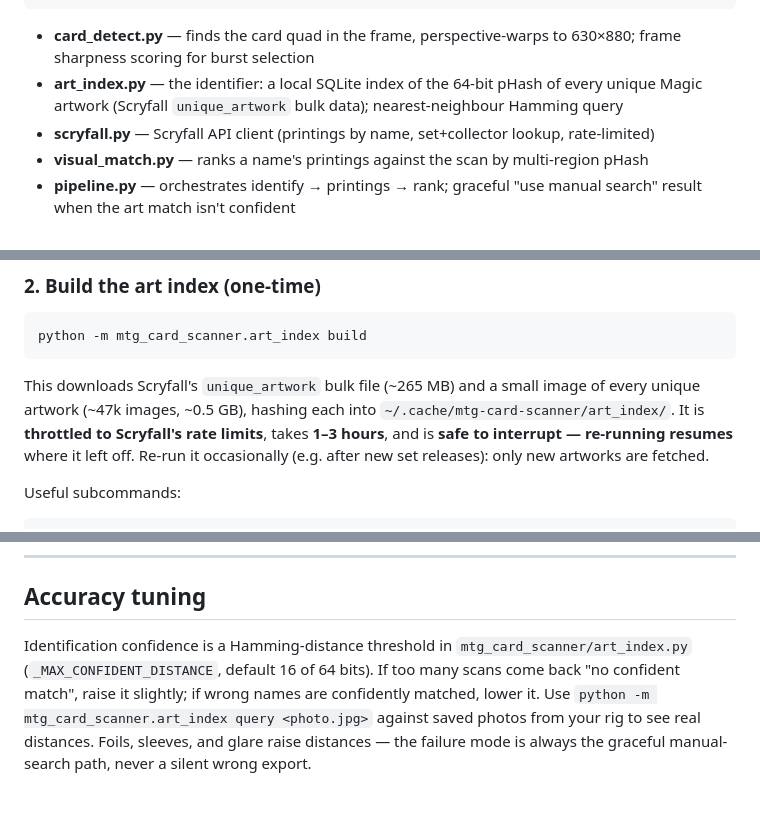
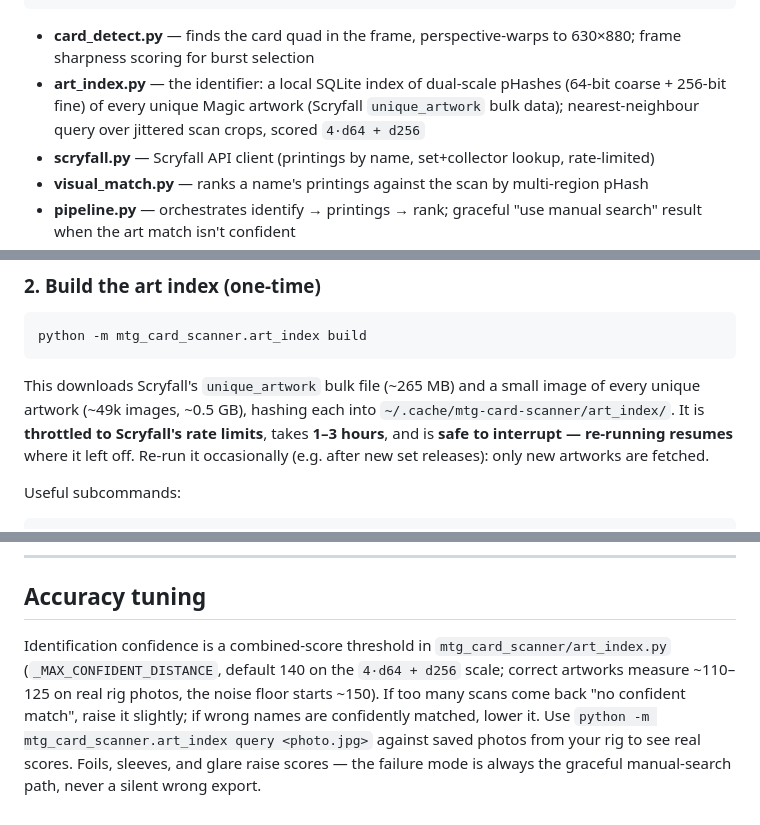
Before and after one commit to DarylNo/CardScanner, a Markdown page: README.md, 3 parts joined by grey strips. Rendered like a GitHub page.

Commit message:
README: v2 scoring scale and artwork counts
Co-Authored-By: Claude Opus 4.8 <noreply@anthropic.com>
Claude-Session: https://claude.ai/code/session_01BZTpnTsFBWXrj4MQtHAfyG

````diff
--- a/README.md
+++ b/README.md
@@ -94,8 +94,9 @@ Phone camera → POST /api/scan → card_detect.py (find + warp card)
 
 - **card_detect.py** — finds the card quad in the frame, perspective-warps to 630×880; frame
   sharpness scoring for burst selection
-- **art_index.py** — the identifier: a local SQLite index of the 64-bit pHash of every unique
-  Magic artwork (Scryfall `unique_artwork` bulk data); nearest-neighbour Hamming query
+- **art_index.py** — the identifier: a local SQLite index of dual-scale pHashes (64-bit
+  coarse + 256-bit fine) of every unique Magic artwork (Scryfall `unique_artwork` bulk
+  data); nearest-neighbour query over jittered scan crops, scored `4·d64 + d256`
 - **scryfall.py** — Scryfall API client (printings by name, set+collector lookup, rate-limited)
 - **visual_match.py** — ranks a name's printings against the scan by multi-region pHash
 - **pipeline.py** — orchestrates identify → printings → rank; graceful "use manual search"
@@ -134,7 +135,7 @@ python -m mtg_card_scanner.art_index build
 ```
 
 This downloads Scryfall's `unique_artwork` bulk file (~265 MB) and a small image of every
-unique artwork (~47k images, ~0.5 GB), hashing each into
+unique artwork (~49k images, ~0.5 GB), hashing each into
 `~/.cache/mtg-card-scanner/art_index/`. It is **throttled to Scryfall's rate limits**, takes
 **1–3 hours**, and is **safe to interrupt — re-running resumes** where it left off. Re-run it
 occasionally (e.g. after new set releases): only new artworks are fetched.
@@ -183,9 +184,10 @@ the scan store, the export format, and the full API path — all without network
 
 ## Accuracy tuning
 
-Identification confidence is a Hamming-distance threshold in `mtg_card_scanner/art_index.py`
-(`_MAX_CONFIDENT_DISTANCE`, default 16 of 64 bits). If too many scans come back "no confident
-match", raise it slightly; if wrong names are confidently matched, lower it. Use
+Identification confidence is a combined-score threshold in `mtg_card_scanner/art_index.py`
+(`_MAX_CONFIDENT_DISTANCE`, default 140 on the `4·d64 + d256` scale; correct artworks measure
+~110–125 on real rig photos, the noise floor starts ~150). If too many scans come back "no
+confident match", raise it slightly; if wrong names are confidently matched, lower it. Use
 `python -m mtg_card_scanner.art_index query <photo.jpg>` against saved photos from your rig to
-see real distances. Foils, sleeves, and glare raise distances — the failure mode is always the
+see real scores. Foils, sleeves, and glare raise scores — the failure mode is always the
 graceful manual-search path, never a silent wrong export.
````
